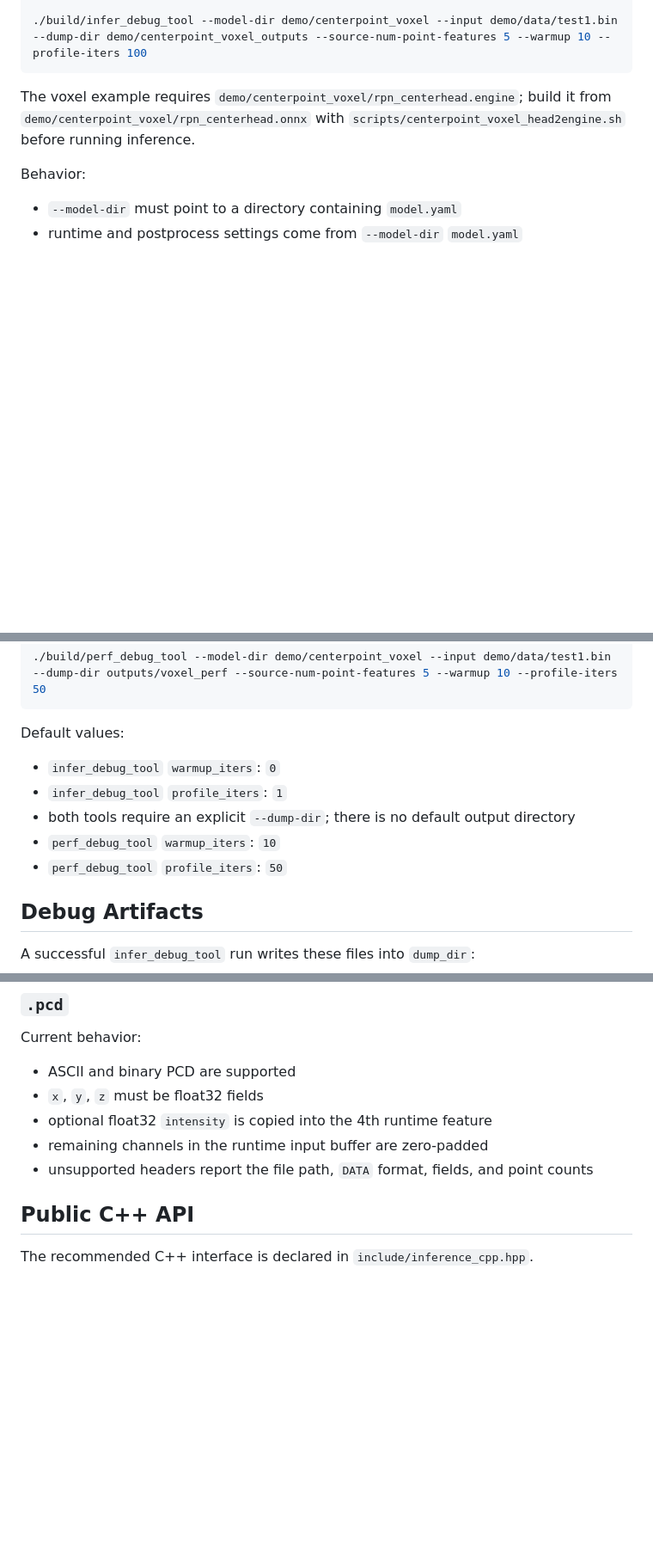
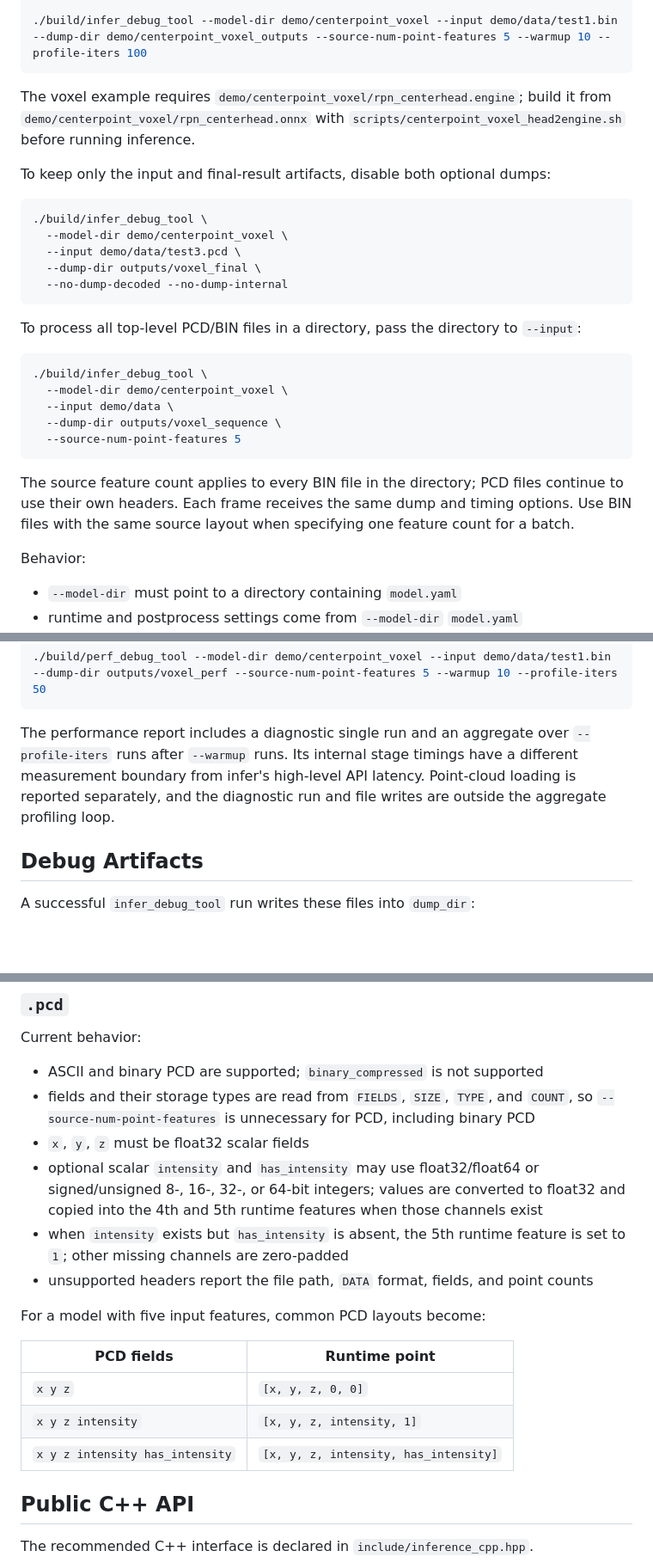
Before and after one commit to permanentchange/lidar-inference-tool, a Markdown page: README.md, 3 parts joined by grey strips. Shown at 86% size. Rendered like a GitHub page; blank space fills up the shorter version.

````diff
--- a/README.md
+++ b/README.md
@@ -425,6 +453,28 @@ Recommended examples:
 
 The voxel example requires `demo/centerpoint_voxel/rpn_centerhead.engine`; build it from `demo/centerpoint_voxel/rpn_centerhead.onnx` with `scripts/centerpoint_voxel_head2engine.sh` before running inference.
 
+To keep only the input and final-result artifacts, disable both optional dumps:
+
+```bash
+./build/infer_debug_tool \
+  --model-dir demo/centerpoint_voxel \
+  --input demo/data/test3.pcd \
+  --dump-dir outputs/voxel_final \
+  --no-dump-decoded --no-dump-internal
+```
+
+To process all top-level PCD/BIN files in a directory, pass the directory to `--input`:
+
+```bash
+./build/infer_debug_tool \
+  --model-dir demo/centerpoint_voxel \
+  --input demo/data \
+  --dump-dir outputs/voxel_sequence \
+  --source-num-point-features 5
+```
+
+The source feature count applies to every BIN file in the directory; PCD files continue to use their own headers. Each frame receives the same dump and timing options. Use BIN files with the same source layout when specifying one feature count for a batch.
+
 Behavior:
 
 - `--model-dir` must point to a directory containing `model.yaml`
@@ -451,13 +502,7 @@ Behavior:
 ./build/perf_debug_tool --model-dir demo/centerpoint_voxel --input demo/data/test1.bin --dump-dir outputs/voxel_perf --source-num-point-features 5 --warmup 10 --profile-iters 50
 ```
 
-Default values:
-
-- `infer_debug_tool` `warmup_iters`: `0`
-- `infer_debug_tool` `profile_iters`: `1`
-- both tools require an explicit `--dump-dir`; there is no default output directory
-- `perf_debug_tool` `warmup_iters`: `10`
-- `perf_debug_tool` `profile_iters`: `50`
+The performance report includes a diagnostic single run and an aggregate over `--profile-iters` runs after `--warmup` runs. Its internal stage timings have a different measurement boundary from infer's high-level API latency. Point-cloud loading is reported separately, and the diagnostic run and file writes are outside the aggregate profiling loop.
 
 ## Debug Artifacts
 
@@ -565,11 +612,20 @@ The public C++ API does not infer file layouts: callers must provide `PointCloud
 
 Current behavior:
 
-- ASCII and binary PCD are supported
-- `x`, `y`, `z` must be float32 fields
-- optional float32 `intensity` is copied into the 4th runtime feature
-- remaining channels in the runtime input buffer are zero-padded
+- ASCII and binary PCD are supported; `binary_compressed` is not supported
+- fields and their storage types are read from `FIELDS`, `SIZE`, `TYPE`, and `COUNT`, so `--source-num-point-features` is unnecessary for PCD, including binary PCD
+- `x`, `y`, `z` must be float32 scalar fields
+- optional scalar `intensity` and `has_intensity` may use float32/float64 or signed/unsigned 8-, 16-, 32-, or 64-bit integers; values are converted to float32 and copied into the 4th and 5th runtime features when those channels exist
+- when `intensity` exists but `has_intensity` is absent, the 5th runtime feature is set to `1`; other missing channels are zero-padded
 - unsupported headers report the file path, `DATA` format, fields, and point counts
+
+For a model with five input features, common PCD layouts become:
+
+| PCD fields | Runtime point |
+| --- | --- |
+| `x y z` | `[x, y, z, 0, 0]` |
+| `x y z intensity` | `[x, y, z, intensity, 1]` |
+| `x y z intensity has_intensity` | `[x, y, z, intensity, has_intensity]` |
 
 ## Public C++ API
 
````
Also changed, not shown: other parts of README.md (+42 -11 lines).
